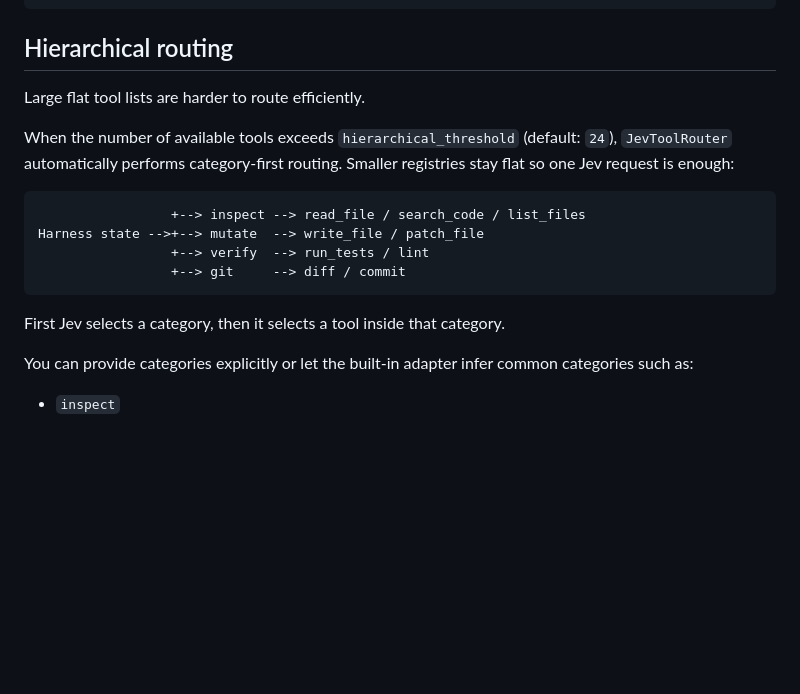
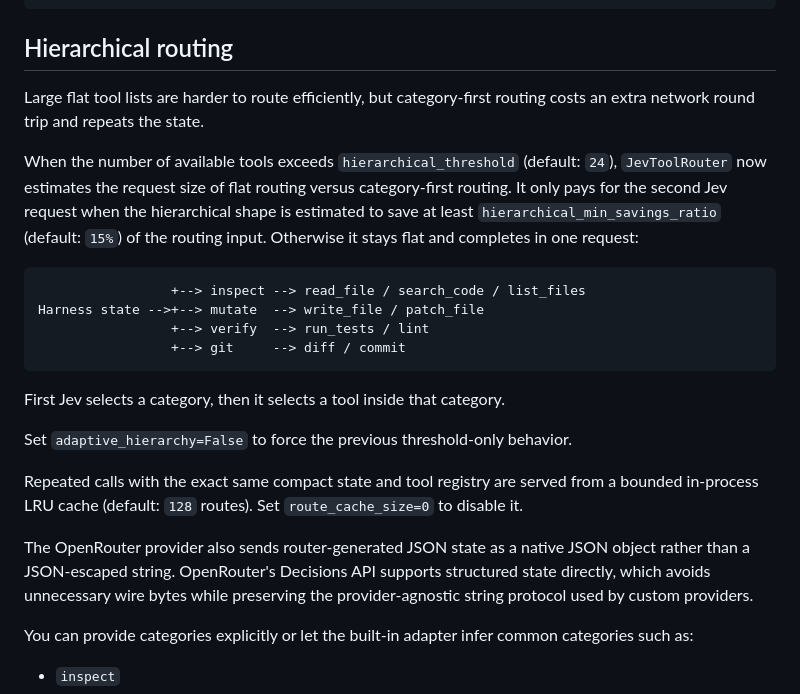
Before and after one commit to Protocol-Lattice/harness-router, a Markdown page: README.md, the part around the change. Drawn GitHub-style; blank space fills up the shorter version.

Commit message:
docs: explain adaptive hierarchy and route cache

```diff
--- a/README.md
+++ b/README.md
@@ -340,9 +340,14 @@ examples/mcts_coding_agent.py
 
 ## Hierarchical routing
 
-Large flat tool lists are harder to route efficiently.
+Large flat tool lists are harder to route efficiently, but category-first routing costs an
+extra network round trip and repeats the state.
 
-When the number of available tools exceeds <code>hierarchical_threshold</code> (default: <code>24</code>), <code>JevToolRouter</code> automatically performs category-first routing. Smaller registries stay flat so one Jev request is enough:
+When the number of available tools exceeds <code>hierarchical_threshold</code> (default:
+<code>24</code>), <code>JevToolRouter</code> now estimates the request size of flat routing
+versus category-first routing. It only pays for the second Jev request when the hierarchical
+shape is estimated to save at least <code>hierarchical_min_savings_ratio</code> (default:
+<code>15%</code>) of the routing input. Otherwise it stays flat and completes in one request:
 
 ~~~text
                  +--> inspect --> read_file / search_code / list_files
@@ -352,6 +357,17 @@ Harness state -->+--> mutate  --> write_file / patch_file
 ~~~
 
 First Jev selects a category, then it selects a tool inside that category.
+
+Set <code>adaptive_hierarchy=False</code> to force the previous threshold-only behavior.
+
+Repeated calls with the exact same compact state and tool registry are served from a bounded
+in-process LRU cache (default: <code>128</code> routes). Set <code>route_cache_size=0</code>
+to disable it.
+
+The OpenRouter provider also sends router-generated JSON state as a native JSON object rather
+than a JSON-escaped string. OpenRouter's Decisions API supports structured state directly,
+which avoids unnecessary wire bytes while preserving the provider-agnostic string protocol
+used by custom providers.
 
 You can provide categories explicitly or let the built-in adapter infer common categories such as:
 
```
